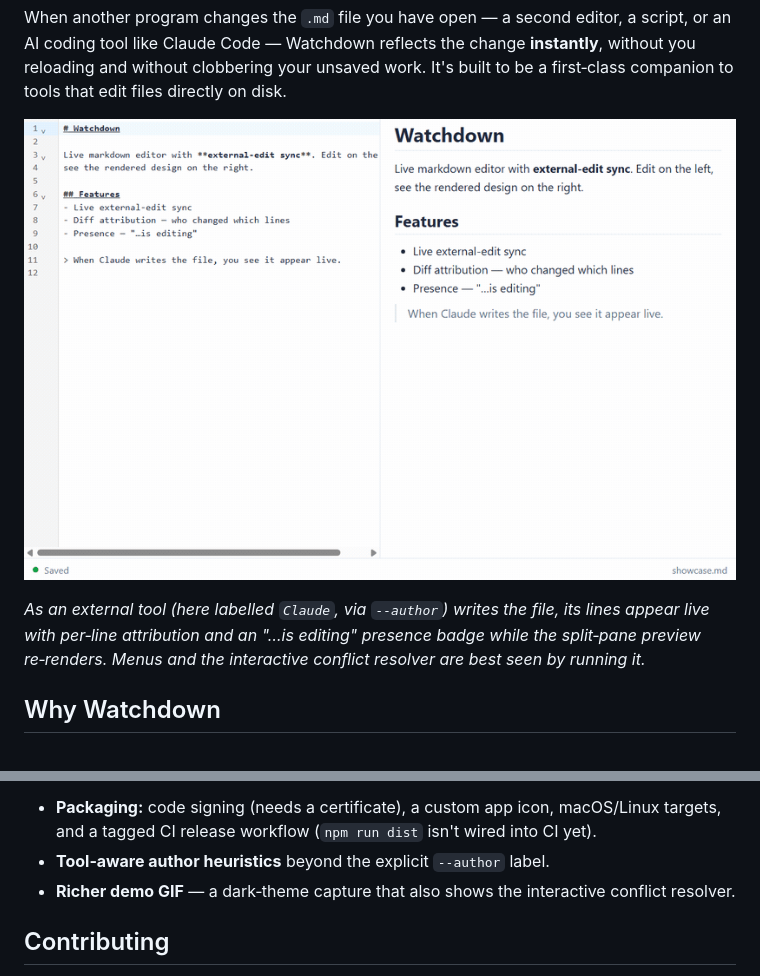
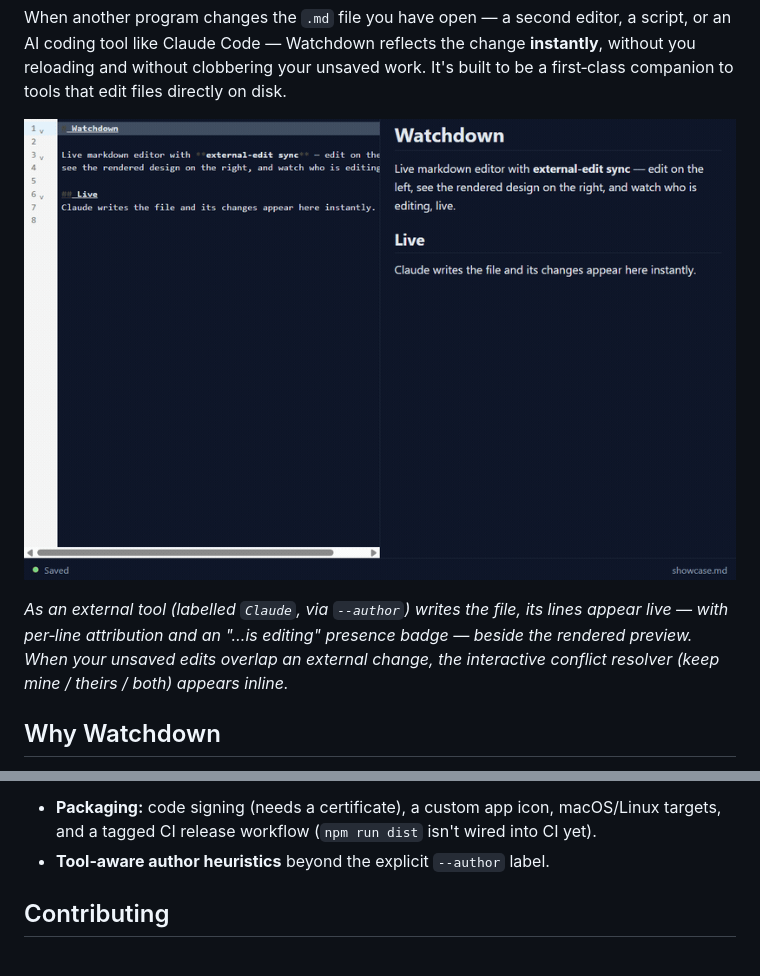
Before and after one commit to mfozmen/watchdown, a Markdown page: README.md, 2 parts joined by grey strips. Drawn GitHub-style; pictures changed too: docs/watchdown-demo.gif.

Commit message:
docs: replace the demo gif with a dark-theme capture showing the resolver
Dark-theme capture: live sync + per-line attribution + the presence badge, then a local edit + overlapping external write that triggers the interactive conflict resolver (keep mine/theirs/both), resolved. Trims the image alt text (the caption carries the detail); removes the now-done backlog item from CLAUDE.md/README.

Co-Authored-By: Claude Opus 4.8 <noreply@anthropic.com>

```diff
--- a/README.md
+++ b/README.md
@@ -16,13 +16,14 @@ AI coding tool like Claude Code — Watchdown reflects the change **instantly**,
 reloading and without clobbering your unsaved work. It's built to be a first‑class companion
 to tools that edit files directly on disk.
 
-![Watchdown live external-edit sync: an external tool labelled "Claude" writes the open file and
-its new lines appear instantly in the editor — attributed, with an "…is editing" presence badge —
-beside the live rendered preview](docs/watchdown-demo.gif)
+![Watchdown in dark mode: an external tool's edits appear live in the editor with per-line
+attribution and an "…is editing" presence badge beside the rendered preview, plus an inline
+conflict resolver for overlapping edits](docs/watchdown-demo.gif)
 
-*As an external tool (here labelled `Claude`, via `--author`) writes the file, its lines appear
-live with per‑line attribution and an "…is editing" presence badge while the split‑pane preview
-re‑renders. Menus and the interactive conflict resolver are best seen by running it.*
+*As an external tool (labelled `Claude`, via `--author`) writes the file, its lines appear live —
+with per‑line attribution and an "…is editing" presence badge — beside the rendered preview. When
+your unsaved edits overlap an external change, the interactive conflict resolver (keep mine /
+theirs / both) appears inline.*
 
 ## Why Watchdown
 
@@ -111,7 +112,6 @@ reflects whether the buffer is **Saved**, has **Unsaved changes**, or is in **Co
 - **Packaging:** code signing (needs a certificate), a custom app icon, macOS/Linux targets,
   and a tagged CI release workflow (`npm run dist` isn't wired into CI yet).
 - **Tool‑aware author heuristics** beyond the explicit `--author` label.
-- **Richer demo GIF** — a dark‑theme capture that also shows the interactive conflict resolver.
 
 ## Contributing
 
```
Also changed, not shown: CLAUDE.md (+1 -2 lines).
